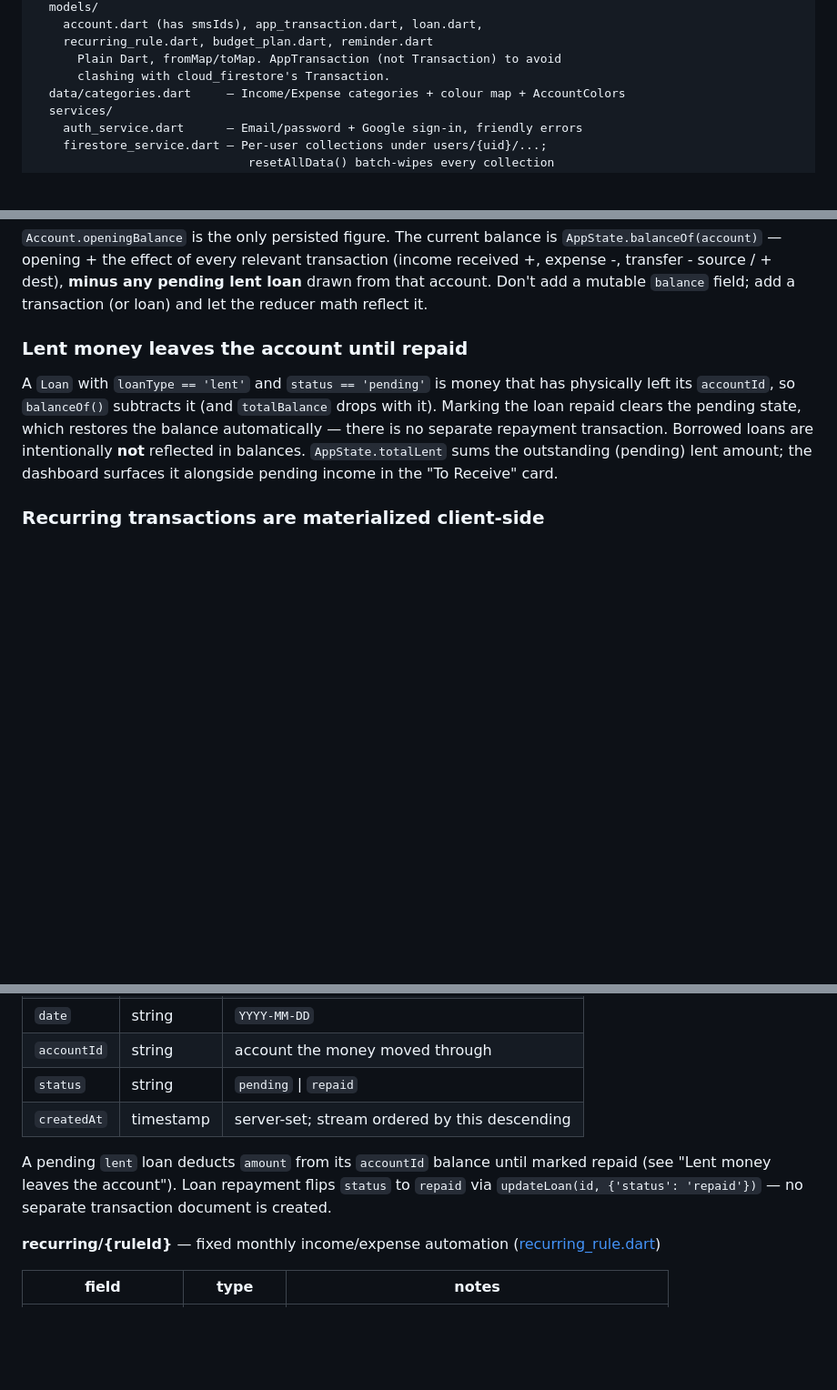
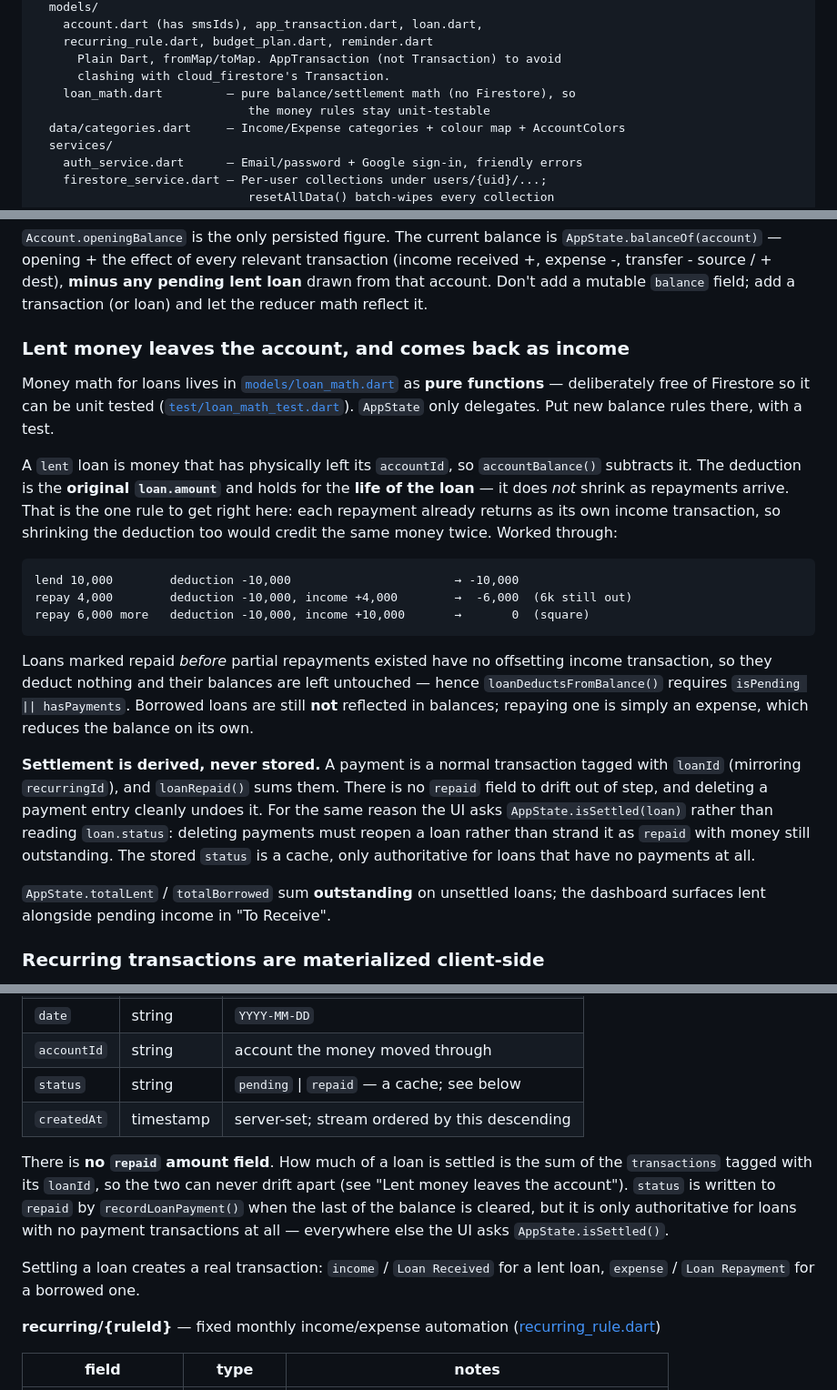
Before and after one commit to Esandu-Meth-Obadaarachchi/FinanceTrackerApp, a Markdown page: CLAUDE.md, 3 parts joined by grey strips. Shown at 91% size. GitHub-like rendering; blank space fills up the shorter version.

Commit message:
Document loan settlement rules and the loan_math module
The balance rule for lent loans is easy to get subtly wrong, so record it
with the worked example: the deduction is the original amount and holds
for the life of the loan, because repayments return as their own income
transactions and shrinking the deduction as well would double-count.

Also documents why settlement is derived from loanId-tagged transactions
rather than a stored field, why the UI must ask isSettled() instead of
reading loan.status, and the legacy case that keeps existing balances
untouched.

````diff
--- a/CLAUDE.md
+++ b/CLAUDE.md
@@ -40,6 +40,8 @@ lib/
     recurring_rule.dart, budget_plan.dart, reminder.dart
       Plain Dart, fromMap/toMap. AppTransaction (not Transaction) to avoid
       clashing with cloud_firestore's Transaction.
+    loan_math.dart         — pure balance/settlement math (no Firestore), so
+                              the money rules stay unit-testable
   data/categories.dart     — Income/Expense categories + colour map + AccountColors
   services/
     auth_service.dart      — Email/password + Google sign-in, friendly errors
@@ -114,14 +117,42 @@ transaction (income received +, expense -, transfer - source / + dest),
 `balance` field; add a transaction (or loan) and let the reducer math
 reflect it.
 
-### Lent money leaves the account until repaid
-A `Loan` with `loanType == 'lent'` and `status == 'pending'` is money that
-has physically left its `accountId`, so `balanceOf()` subtracts it (and
-`totalBalance` drops with it). Marking the loan repaid clears the pending
-state, which restores the balance automatically — there is no separate
-repayment transaction. Borrowed loans are intentionally **not** reflected in
-balances. `AppState.totalLent` sums the outstanding (pending) lent amount;
-the dashboard surfaces it alongside pending income in the "To Receive" card.
+### Lent money leaves the account, and comes back as income
+Money math for loans lives in [`models/loan_math.dart`](lib/models/loan_math.dart)
+as **pure functions** — deliberately free of Firestore so it can be unit
+tested ([`test/loan_math_test.dart`](test/loan_math_test.dart)). `AppState`
+only delegates. Put new balance rules there, with a test.
+
+A `lent` loan is money that has physically left its `accountId`, so
+`accountBalance()` subtracts it. The deduction is the **original
+`loan.amount`** and holds for the **life of the loan** — it does *not*
+shrink as repayments arrive. That is the one rule to get right here: each
+repayment already returns as its own income transaction, so shrinking the
+deduction too would credit the same money twice. Worked through:
+
+```
+lend 10,000        deduction -10,000                       → -10,000
+repay 4,000        deduction -10,000, income +4,000        →  -6,000  (6k still out)
+repay 6,000 more   deduction -10,000, income +10,000       →       0  (square)
+```
+
+Loans marked repaid *before* partial repayments existed have no offsetting
+income transaction, so they deduct nothing and their balances are left
+untouched — hence `loanDeductsFromBalance()` requires `isPending ||
+hasPayments`. Borrowed loans are still **not** reflected in balances;
+repaying one is simply an expense, which reduces the balance on its own.
+
+**Settlement is derived, never stored.** A payment is a normal transaction
+tagged with `loanId` (mirroring `recurringId`), and `loanRepaid()` sums
+them. There is no `repaid` field to drift out of step, and deleting a
+payment entry cleanly undoes it. For the same reason the UI asks
+`AppState.isSettled(loan)` rather than reading `loan.status`: deleting
+payments must reopen a loan rather than strand it as `repaid` with money
+still outstanding. The stored `status` is a cache, only authoritative for
+loans that have no payments at all.
+
+`AppState.totalLent` / `totalBorrowed` sum **outstanding** on unsettled
+loans; the dashboard surfaces lent alongside pending income in "To Receive".
 
 ### Recurring transactions are materialized client-side
 A `recurring/{ruleId}` rule is a template; the actual entries are normal
@@ -277,13 +309,18 @@ behaves as last-updated.)
 | `reason` | string | free text |
 | `date` | string | `YYYY-MM-DD` |
 | `accountId` | string | account the money moved through |
-| `status` | string | `pending` \| `repaid` |
+| `status` | string | `pending` \| `repaid` — a cache; see below |
 | `createdAt` | timestamp | server-set; stream ordered by this descending |
 
-A pending `lent` loan deducts `amount` from its `accountId` balance until
-marked repaid (see "Lent money leaves the account"). Loan repayment flips
-`status` to `repaid` via `updateLoan(id, {'status': 'repaid'})` — no separate
-transaction document is created.
+There is **no `repaid` amount field**. How much of a loan is settled is the
+sum of the `transactions` tagged with its `loanId`, so the two can never
+drift apart (see "Lent money leaves the account"). `status` is written to
+`repaid` by `recordLoanPayment()` when the last of the balance is cleared,
+but it is only authoritative for loans with no payment transactions at all
+— everywhere else the UI asks `AppState.isSettled()`.
+
+Settling a loan creates a real transaction: `income` / `Loan Received` for a
+lent loan, `expense` / `Loan Repayment` for a borrowed one.
 
 **recurring/{ruleId}** — fixed monthly income/expense automation ([recurring_rule.dart](lib/models/recurring_rule.dart))
 
````
Also changed, not shown: other parts of CLAUDE.md (+2 -0 lines).
